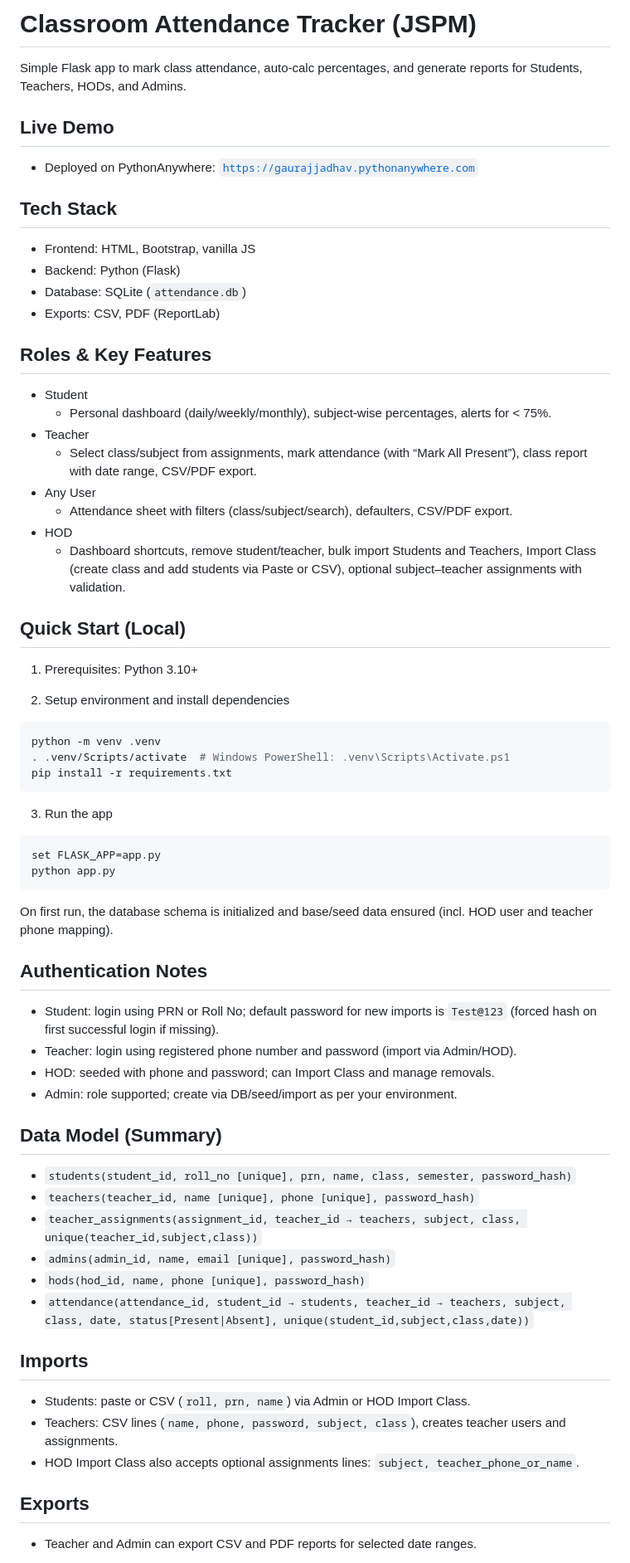
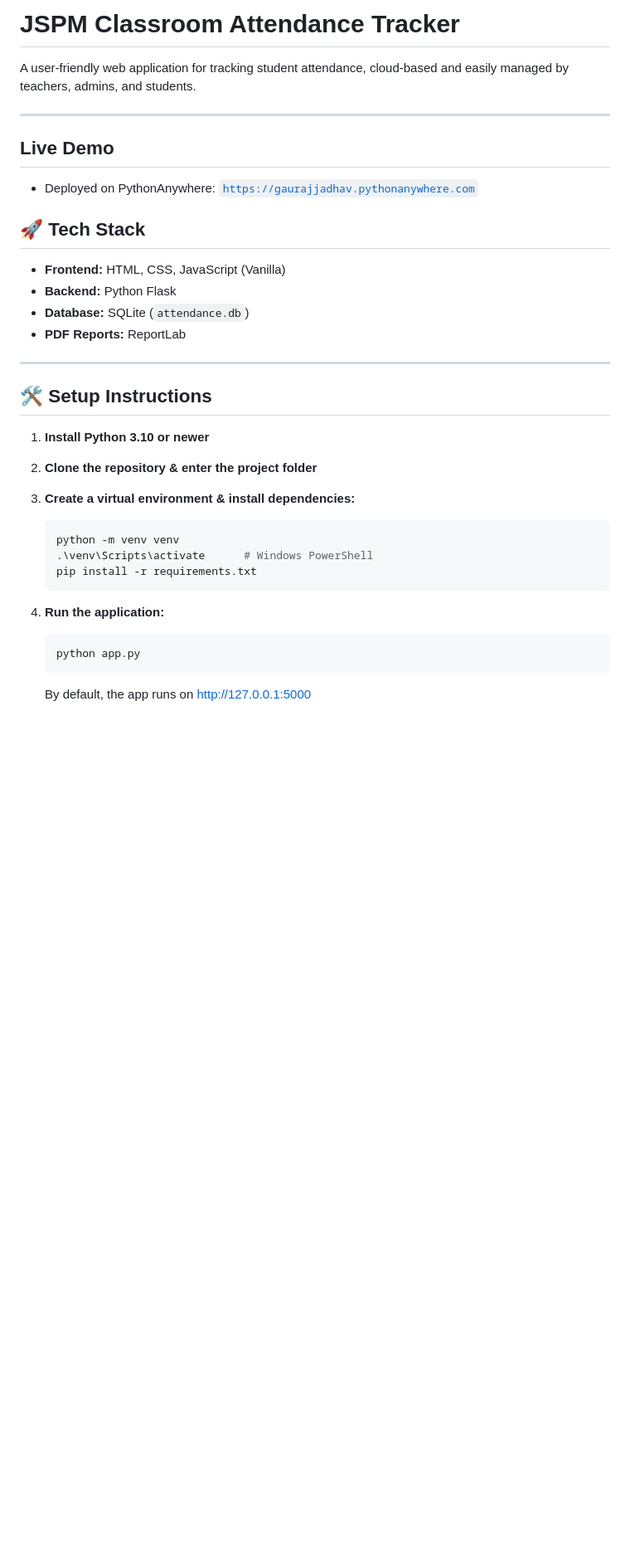
Before and after one commit to gaurajjadhav/JSPM-Attendance-Tracker, a Markdown page: README.md, the part around one of its changes. Shown at 83% size. Drawn GitHub-style; blank space fills up the shorter version.

````diff
--- a/README.md
+++ b/README.md
@@ -1,62 +1,38 @@
-# Classroom Attendance Tracker (JSPM)
+# JSPM Classroom Attendance Tracker
 
-Simple Flask app to mark class attendance, auto-calc percentages, and generate reports for Students, Teachers, HODs, and Admins.
+A user-friendly web application for tracking student attendance, cloud-based and easily managed by teachers, admins, and students.
+
+---
 
 ## Live Demo
 - Deployed on PythonAnywhere: [`https://gaurajjadhav.pythonanywhere.com`](https://gaurajjadhav.pythonanywhere.com)
 
-## Tech Stack
-- Frontend: HTML, Bootstrap, vanilla JS
-- Backend: Python (Flask)
-- Database: SQLite (`attendance.db`)
-- Exports: CSV, PDF (ReportLab)
 
-## Roles & Key Features
-- Student
-  - Personal dashboard (daily/weekly/monthly), subject-wise percentages, alerts for < 75%.
-- Teacher
-  - Select class/subject from assignments, mark attendance (with “Mark All Present”), class report with date range, CSV/PDF export.
-- Any User
-  - Attendance sheet with filters (class/subject/search), defaulters, CSV/PDF export.
-- HOD
-  - Dashboard shortcuts, remove student/teacher, bulk import Students and Teachers, Import Class (create class and add students via Paste or CSV), optional subject–teacher assignments with validation.
 
-## Quick Start (Local)
-1) Prerequisites: Python 3.10+
+## 🚀 Tech Stack
 
-2) Setup environment and install dependencies
-```bash
-python -m venv .venv
-. .venv/Scripts/activate  # Windows PowerShell: .venv\Scripts\Activate.ps1
-pip install -r requirements.txt
-```
+- **Frontend:** HTML, CSS, JavaScript (Vanilla)
+- **Backend:** Python Flask
+- **Database:** SQLite (`attendance.db`)
+- **PDF Reports:** ReportLab
 
-3) Run the app
-```bash
-set FLASK_APP=app.py
-python app.py
-```
-On first run, the database schema is initialized and base/seed data ensured (incl. HOD user and teacher phone mapping).
+---
 
-## Authentication Notes
-- Student: login using PRN or Roll No; default password for new imports is `Test@123` (forced hash on first successful login if missing).
-- Teacher: login using registered phone number and password (import via Admin/HOD).
-- HOD: seeded with phone and password; can Import Class and manage removals.
-- Admin: role supported; create via DB/seed/import as per your environment.
+## 🛠️ Setup Instructions
 
-## Data Model (Summary)
-- `students(student_id, roll_no [unique], prn, name, class, semester, password_hash)`
-- `teachers(teacher_id, name [unique], phone [unique], password_hash)`
-- `teacher_assignments(assignment_id, teacher_id → teachers, subject, class, unique(teacher_id,subject,class))`
-- `admins(admin_id, name, email [unique], password_hash)`
-- `hods(hod_id, name, phone [unique], password_hash)`
-- `attendance(attendance_id, student_id → students, teacher_id → teachers, subject, class, date, status[Present|Absent], unique(student_id,subject,class,date))`
+1. **Install Python 3.10 or newer**
+2. **Clone the repository & enter the project folder**
 
-## Imports
-- Students: paste or CSV (`roll, prn, name`) via Admin or HOD Import Class.
-- Teachers: CSV lines (`name, phone, password, subject, class`), creates teacher users and assignments.
-- HOD Import Class also accepts optional assignments lines: `subject, teacher_phone_or_name`.
+3. **Create a virtual environment & install dependencies:**
+    ```bash
+    python -m venv venv
+    .\venv\Scripts\activate      # Windows PowerShell
+    pip install -r requirements.txt
+    ```
 
-## Exports
-- Teacher and Admin can export CSV and PDF reports for selected date ranges.
+4. **Run the application:**
+    ```bash
+    python app.py
+    ```
+    By default, the app runs on http://127.0.0.1:5000
 
````
Also changed, not shown: other parts of README.md (+75 -6 lines).
